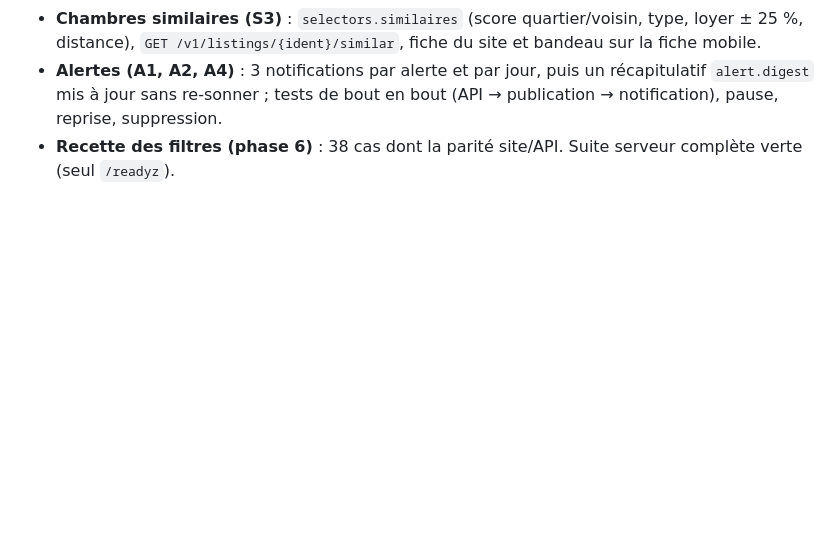
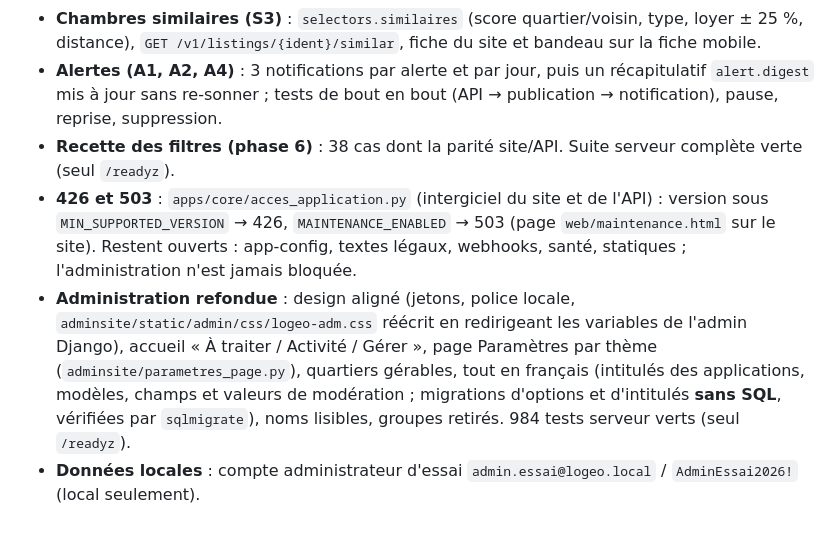
Before and after one commit to romeolontchedji/immoplus, a Markdown page: docs/avancement.md, the part around the change. Drawn GitHub-style; blank space fills up the shorter version.

Commit message:
docs(docs): consigner la maintenance et la refonte de l'administration

```diff
--- a/docs/avancement.md
+++ b/docs/avancement.md
@@ -449,3 +449,12 @@ builds / EAS est inchangé. Détail dans `mobile/docs/avancement-mobile.md`. Res
 - **Alertes (A1, A2, A4)** : 3 notifications par alerte et par jour, puis un récapitulatif `alert.digest` mis à jour
   sans re-sonner ; tests de bout en bout (API → publication → notification), pause, reprise, suppression.
 - **Recette des filtres (phase 6)** : 38 cas dont la parité site/API. Suite serveur complète verte (seul `/readyz`).
+- **426 et 503** : `apps/core/acces_application.py` (intergiciel du site et de l'API) : version sous
+  `MIN_SUPPORTED_VERSION` → 426, `MAINTENANCE_ENABLED` → 503 (page `web/maintenance.html` sur le site). Restent ouverts :
+  app-config, textes légaux, webhooks, santé, statiques ; l'administration n'est jamais bloquée.
+- **Administration refondue** : design aligné (jetons, police locale, `adminsite/static/admin/css/logeo-adm.css`
+  réécrit en redirigeant les variables de l'admin Django), accueil « À traiter / Activité / Gérer », page Paramètres par
+  thème (`adminsite/parametres_page.py`), quartiers gérables, tout en français (intitulés des applications, modèles,
+  champs et valeurs de modération ; migrations d'options et d'intitulés **sans SQL**, vérifiées par `sqlmigrate`),
+  noms lisibles, groupes retirés. 984 tests serveur verts (seul `/readyz`).
+- **Données locales** : compte administrateur d'essai `admin.essai@logeo.local` / `AdminEssai2026!` (local seulement).
```
